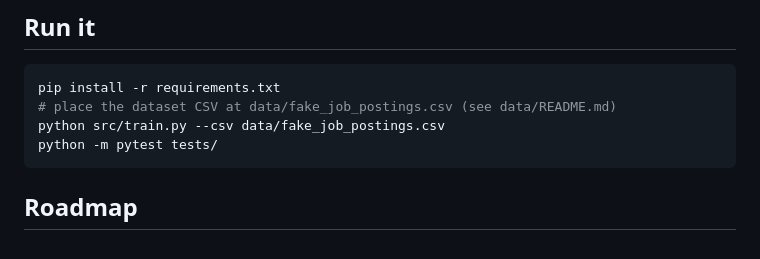
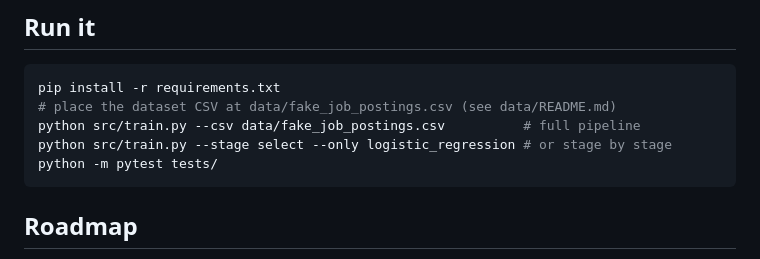
Before and after one commit to sandeep-136/fake-job-detector, a Markdown page: README.md, the part around one of its changes. Drawn GitHub-style.

````diff
--- a/README.md
+++ b/README.md
@@ -94,7 +119,8 @@ tests/              unit tests for the data preparation code
 ```bash
 pip install -r requirements.txt
 # place the dataset CSV at data/fake_job_postings.csv (see data/README.md)
-python src/train.py --csv data/fake_job_postings.csv
+python src/train.py --csv data/fake_job_postings.csv          # full pipeline
+python src/train.py --stage select --only logistic_regression # or stage by stage
 python -m pytest tests/
 ```
 
````
Also changed, not shown: other parts of README.md (+52 -27 lines), docs/confusion_matrix.png, docs/roc_curve.png, 6 other files.
